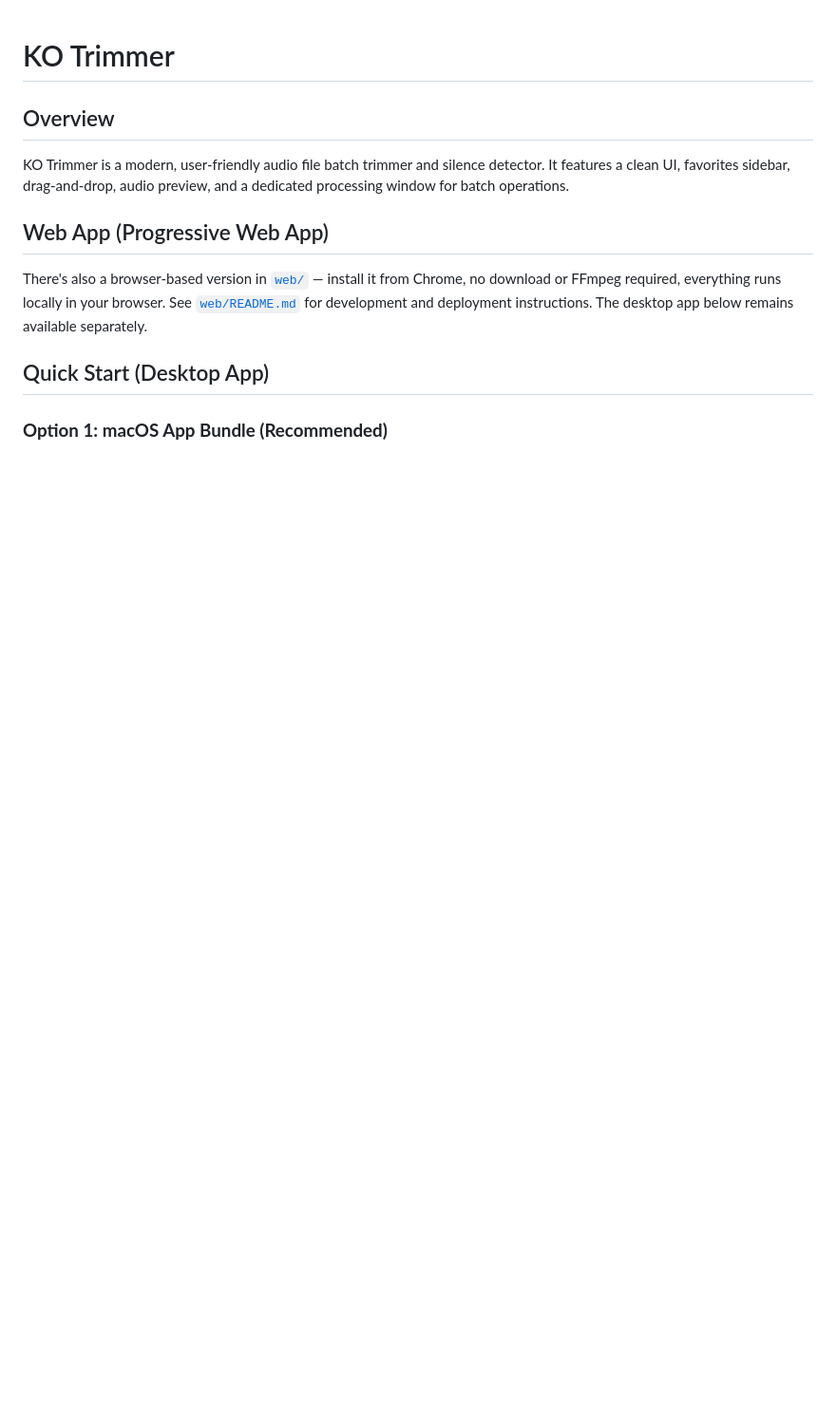
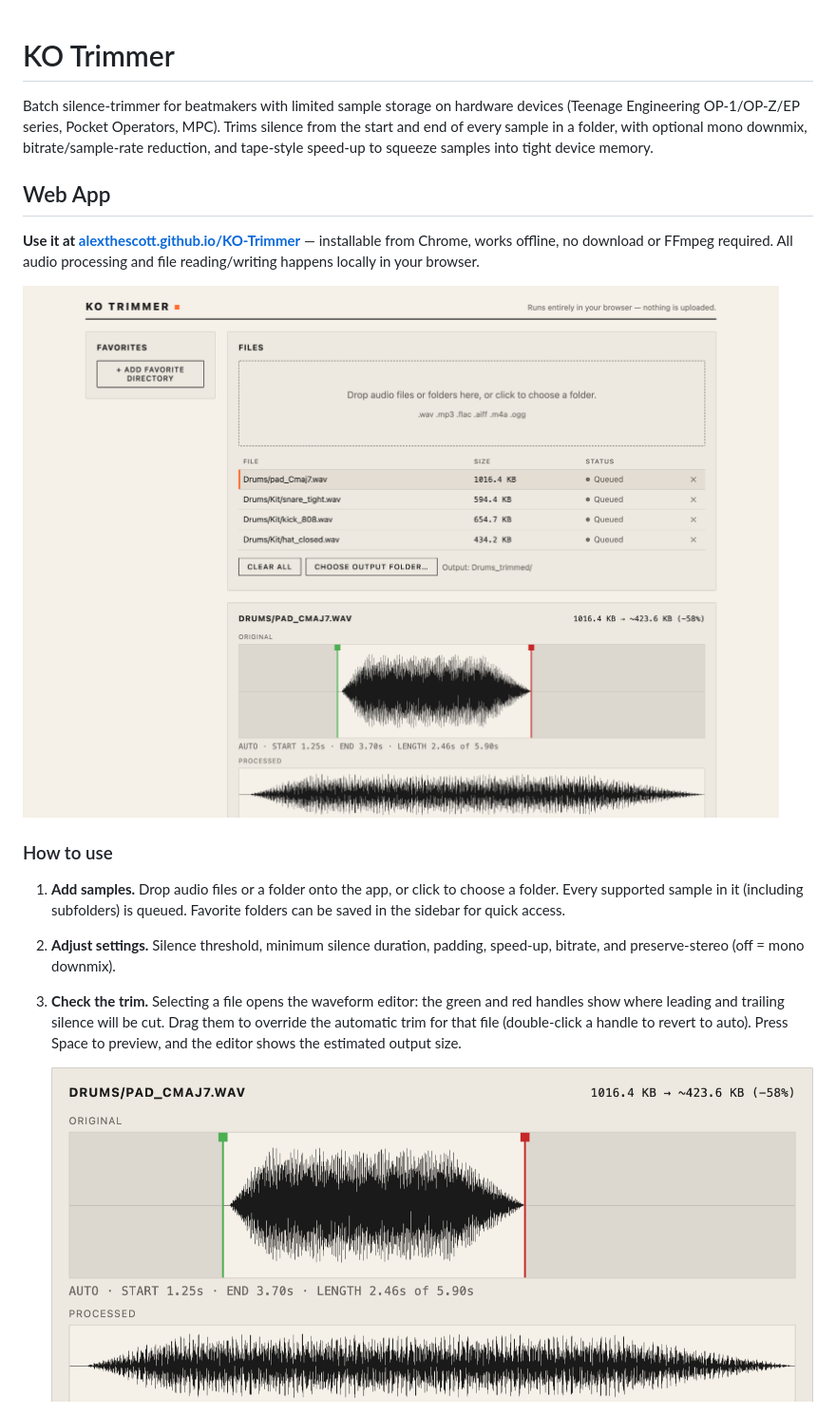
Before and after one commit to alexthescott/KO-Trimmer, a Markdown page: README.md, the part around one of its changes. Shown at 95% size. GitHub-like rendering; pictures changed too: docs/screenshots/editor.png (added), docs/screenshots/main.png (added); blank space fills up the shorter version.

```diff
--- a/README.md
+++ b/README.md
@@ -1,11 +1,29 @@
 # KO Trimmer
 
-## Overview
-KO Trimmer is a modern, user-friendly audio file batch trimmer and silence detector. It features a clean UI, favorites sidebar, drag-and-drop, audio preview, and a dedicated processing window for batch operations.
+Batch silence-trimmer for beatmakers with limited sample storage on hardware devices
+(Teenage Engineering OP-1/OP-Z/EP series, Pocket Operators, MPC). Trims silence from the
+start and end of every sample in a folder, with optional mono downmix, bitrate/sample-rate
+reduction, and tape-style speed-up to squeeze samples into tight device memory.
 
-## Web App (Progressive Web App)
-There's also a browser-based version in [`web/`](web/) — install it from Chrome, no download or FFmpeg required, everything runs locally in your browser. See [`web/README.md`](web/README.md) for development and deployment instructions. The desktop app below remains available separately.
+## Web App
 
-## Quick Start (Desktop App)
+**Use it at [alexthescott.github.io/KO-Trimmer](https://alexthescott.github.io/KO-Trimmer/)** —
+installable from Chrome, works offline, no download or FFmpeg required. All audio
+processing and file reading/writing happens locally in your browser.
 
-### **Option 1: macOS App Bundle (Recommended)**
+![KO Trimmer web app — file list and waveform editor](docs/screenshots/main.png)
+
+### How to use
+
+1. **Add samples.** Drop audio files or a folder onto the app, or click to choose a folder.
+   Every supported sample in it (including subfolders) is queued. Favorite folders can be
+   saved in the sidebar for quick access.
+2. **Adjust settings.** Silence threshold, minimum silence duration, padding, speed-up,
+   bitrate, and preserve-stereo (off = mono downmix).
+3. **Check the trim.** Selecting a file opens the waveform editor: the green and red handles
+   show where leading and trailing silence will be cut. Drag them to override the automatic
+   trim for that file (double-click a handle to revert to auto). Press Space to preview, and
+   the editor shows the estimated output size.
+
+   ![Waveform editor with trim handles and before/after preview](docs/screenshots/editor.png)
+
```
Also changed, not shown: other parts of README.md (+31 -184 lines), docs/screenshots/results.png (added).
